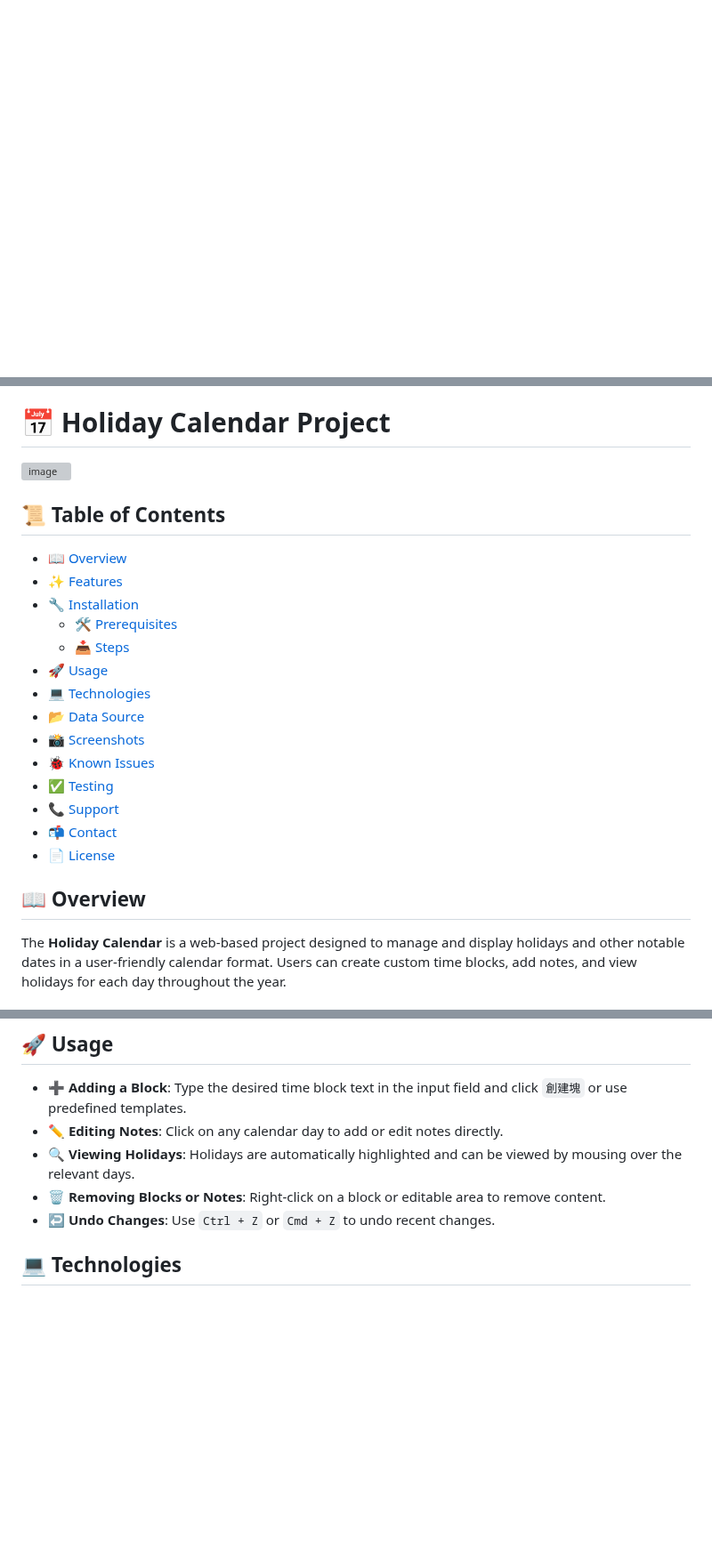
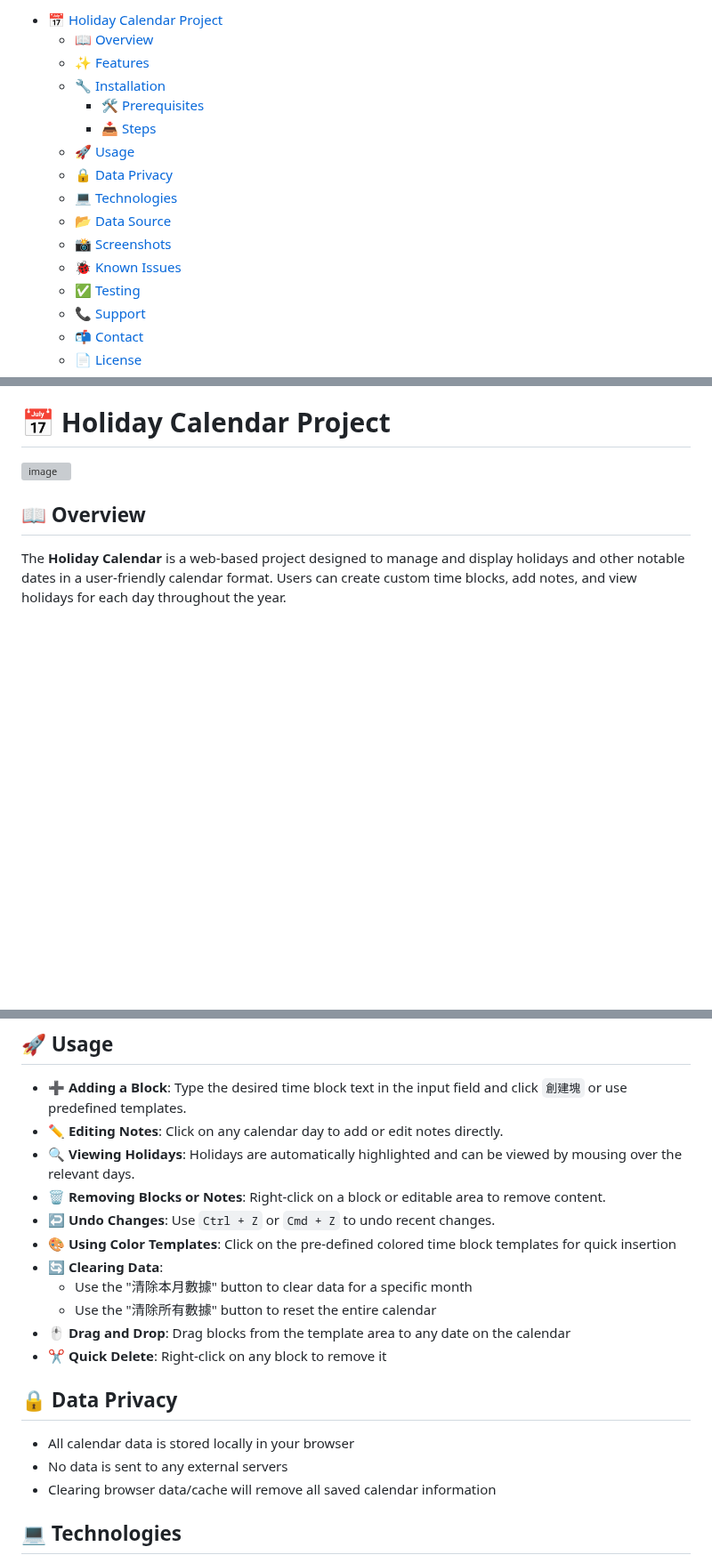
Before and after one commit to Coizvixxy/WhatTimeIWork, a Markdown page: readme.md, 3 parts joined by grey strips. Shown at 89% size. GitHub-like rendering; blank space fills up the shorter version; grey boxes are pictures that could not be loaded.

```diff
--- a/readme.md
+++ b/readme.md
@@ -0,0 +1,19 @@
+<!-- TOC start (generated with https://github.com/derlin/bitdowntoc) -->
+
+- [📅 Holiday Calendar Project](#-holiday-calendar-project)
+   * [📖 Overview](#-overview)
+   * [✨ Features](#-features)
+   * [🔧 Installation](#-installation)
+      + [🛠️ Prerequisites](#-prerequisites)
+      + [📥 Steps](#-steps)
+   * [🚀 Usage](#-usage)
+   * [🔒 Data Privacy](#-data-privacy)
+   * [💻 Technologies](#-technologies)
+   * [📂 Data Source](#-data-source)
+   * [📸 Screenshots](#-screenshots)
+   * [🐞 Known Issues](#-known-issues)
+   * [✅ Testing](#-testing)
+   * [📞 Support](#-support)
+   * [📬 Contact](#-contact)
+   * [📄 License](#-license)
+
@@ -1,22 +23,5 @@
 # 📅 Holiday Calendar Project
 ![image](https://cdn.discordapp.com/attachments/1297886322807148655/1298903250195578952/1101729741073_.pic.png?ex=671b416b&is=6719efeb&hm=8a477fe40c61be57fccbcec42448530044661e77036985556229aca022af39b0&)
-## 📜 Table of Contents
-<!-- TOC start (generated with https://github.com/derlin/bitdowntoc) -->
-
-- [📖 Overview](#-overview)
-- [✨ Features](#-features)
-- [🔧 Installation](#-installation)
-   * [🛠️ Prerequisites](#-prerequisites)
-   * [📥 Steps](#-steps)
-- [🚀 Usage](#-usage)
-- [💻 Technologies](#-technologies)
-- [📂 Data Source](#-data-source)
-- [📸 Screenshots](#-screenshots)
-- [🐞 Known Issues](#-known-issues)
-- [✅ Testing](#-testing)
-- [📞 Support](#-support)
-- [📬 Contact](#-contact)
-- [📄 License](#-license)
 
 <!-- TOC end -->
 
@@ -70,6 +78,19 @@ The **Holiday Calendar** is a web-based project designed to manage and display h
 - **🔍 Viewing Holidays**: Holidays are automatically highlighted and can be viewed by mousing over the relevant days.
 - **🗑️ Removing Blocks or Notes**: Right-click on a block or editable area to remove content.
 - **↩️ Undo Changes**: Use `Ctrl + Z` or `Cmd + Z` to undo recent changes.
+- **🎨 Using Color Templates**: Click on the pre-defined colored time block templates for quick insertion
+- **🔄 Clearing Data**:
+  - Use the "清除本月數據" button to clear data for a specific month
+  - Use the "清除所有數據" button to reset the entire calendar
+- **🖱️ Drag and Drop**: Drag blocks from the template area to any date on the calendar
+- **✂️ Quick Delete**: Right-click on any block to remove it
+
+<!-- TOC --><a name="-data-privacy"></a>
+## 🔒 Data Privacy
+
+- All calendar data is stored locally in your browser
+- No data is sent to any external servers
+- Clearing browser data/cache will remove all saved calendar information
 
 <!-- TOC --><a name="-technologies"></a>
 ## 💻 Technologies
```
Also changed, not shown: other parts of readme.md (+6 -0 lines).
